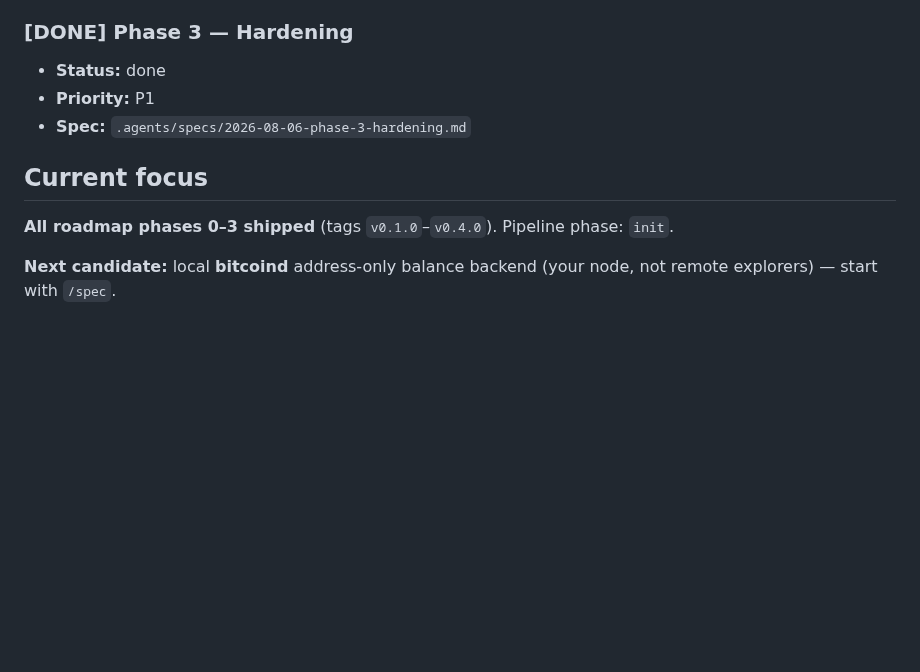
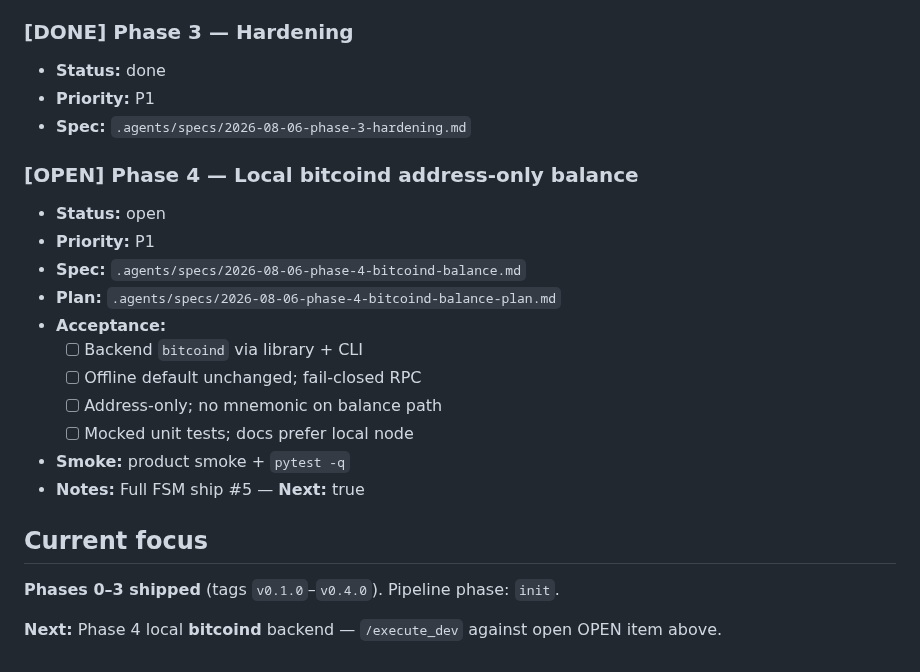
Before and after one commit to 0xbadhash/bip39lab, a Markdown page: ROADMAP.md, the part around the change. Rendered like a GitHub page; blank space fills up the shorter version.

Commit message:
docs(phase-4): spec + plan for local bitcoind balance backend
Open ROADMAP Phase 4 with checkable acceptance; full FSM starts at /execute_dev.

```diff
--- a/ROADMAP.md
+++ b/ROADMAP.md
@@ -103,8 +103,21 @@ Phase numbers here are **product milestones**, not `pipeline.json` states (`init
 - **Priority:** P1
 - **Spec:** `.agents/specs/2026-08-06-phase-3-hardening.md`
 
+### [OPEN] Phase 4 — Local bitcoind address-only balance
+- **Status:** open
+- **Priority:** P1
+- **Spec:** `.agents/specs/2026-08-06-phase-4-bitcoind-balance.md`
+- **Plan:** `.agents/specs/2026-08-06-phase-4-bitcoind-balance-plan.md`
+- **Acceptance:**
+  - [ ] Backend `bitcoind` via library + CLI
+  - [ ] Offline default unchanged; fail-closed RPC
+  - [ ] Address-only; no mnemonic on balance path
+  - [ ] Mocked unit tests; docs prefer local node
+- **Smoke:** product smoke + `pytest -q`
+- **Notes:** Full FSM ship #5 — **Next:** true
+
 ## Current focus
 
-**All roadmap phases 0–3 shipped** (tags `v0.1.0`–`v0.4.0`). Pipeline phase: `init`.
+**Phases 0–3 shipped** (tags `v0.1.0`–`v0.4.0`). Pipeline phase: `init`.
 
-**Next candidate:** local **bitcoind** address-only balance backend (your node, not remote explorers) — start with `/spec`.
+**Next:** Phase 4 local **bitcoind** backend — `/execute_dev` against open OPEN item above.
```
Also changed, not shown: .agents/specs/2026-08-06-phase-4-bitcoind-balance-plan.md (added, +72 -0 lines), .agents/specs/2026-08-06-phase-4-bitcoind-balance.md (added, +86 -0 lines).
